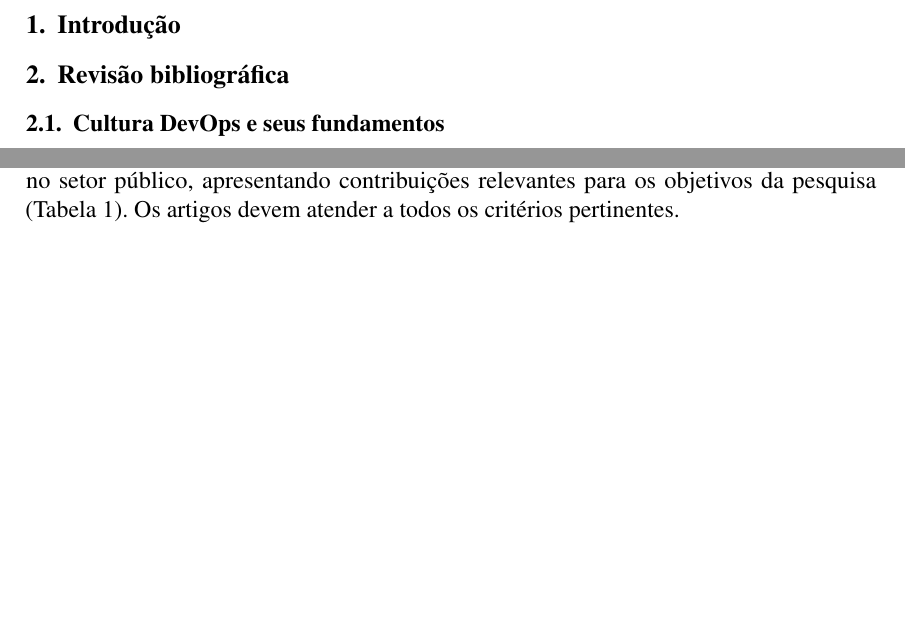
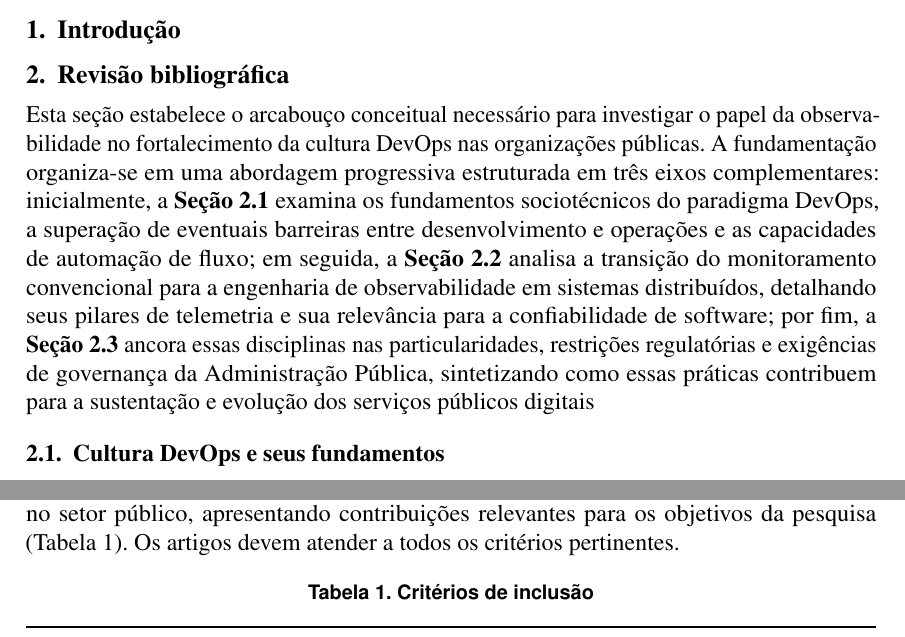
Before and after one commit to wladsoncedraz/article-devops, a LaTeX document (main.tex, which reads secoes/02-revisao-bibliografica.tex): two parts of pages 1 and 5 of 12 before the commit and two parts of pages 1 and 6 of 13 after it, joined at a grey line, cut so that both start at the same text, the shorter picture padded with empty space. Compiled offline with pdfLaTeX.

Commit message:
docs: conecta os eixos da revisão bibliográfica

```diff
--- a/secoes/02-revisao-bibliografica.tex
+++ b/secoes/02-revisao-bibliografica.tex
@@ -5,6 +5,19 @@
 %  Estudos aprovados, excluídos e textos não recuperados: seção 4.
 % =====================================================================
 \section{Revisão bibliográfica}\label{sec:revisao}
+
+Esta seção estabelece o arcabouço conceitual necessário para investigar o papel da
+observabilidade no fortalecimento da cultura DevOps nas organizações públicas. A
+fundamentação organiza-se em uma abordagem progressiva estruturada em três eixos
+complementares: inicialmente, a \textbf{Seção 2.1} examina os fundamentos sociotécnicos do
+paradigma DevOps, a superação de eventuais barreiras entre desenvolvimento e operações e
+as capacidades de automação de fluxo; em seguida, a \textbf{Seção 2.2} analisa a transição
+do monitoramento convencional para a engenharia de observabilidade em sistemas
+distribuídos, detalhando seus pilares de telemetria e sua relevância para a confiabilidade
+de software; por fim, a \textbf{Seção 2.3} ancora essas disciplinas nas particularidades,
+restrições regulatórias e exigências de governança da Administração Pública, sintetizando
+como essas práticas contribuem para a sustentação e evolução dos serviços públicos
+digitais
 
 % ---------------------------------------------------------------------
 % Apresentar o conceito de DevOps, a integração entre desenvolvimento
```
